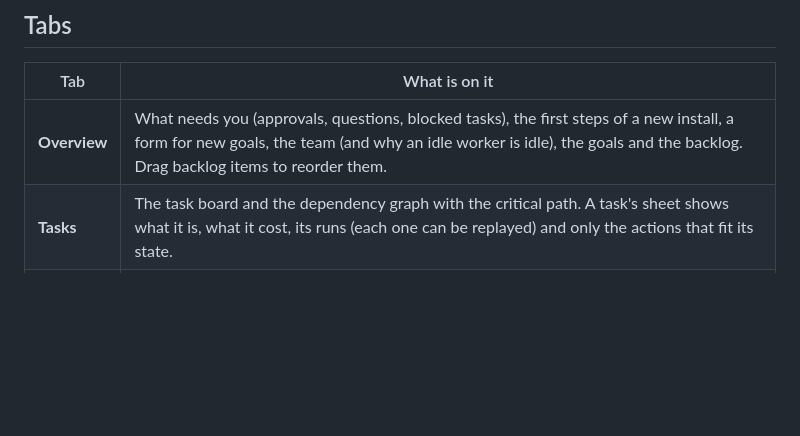
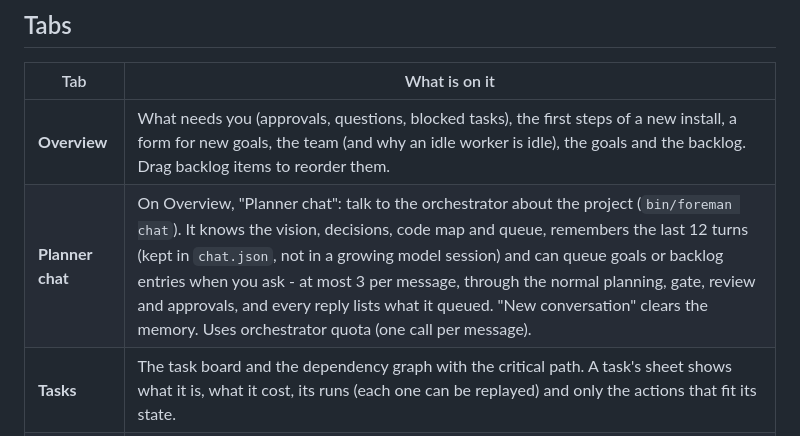
Before and after one commit to MatakLA/Agent-forge, a Markdown page: docs/DASHBOARD.md, the part around the change. Drawn GitHub-style; blank space fills up the shorter version.

Commit message:
docs: planner chat

```diff
--- a/docs/DASHBOARD.md
+++ b/docs/DASHBOARD.md
@@ -12,6 +12,7 @@ The dashboard can change settings, stop projects and create workers. Do not put
 | Tab | What is on it |
 |---|---|
 | **Overview** | What needs you (approvals, questions, blocked tasks), the first steps of a new install, a form for new goals, the team (and why an idle worker is idle), the goals and the backlog. Drag backlog items to reorder them. |
+| **Planner chat** | On Overview, "Planner chat": talk to the orchestrator about the project (`bin/foreman chat`). It knows the vision, decisions, code map and queue, remembers the last 12 turns (kept in `chat.json`, not in a growing model session) and can queue goals or backlog entries when you ask - at most 3 per message, through the normal planning, gate, review and approvals, and every reply lists what it queued. "New conversation" clears the memory. Uses orchestrator quota (one call per message). |
 | **Tasks** | The task board and the dependency graph with the critical path. A task's sheet shows what it is, what it cost, its runs (each one can be replayed) and only the actions that fit its state. |
 | **Live** | The transcript of every running AI as it works, and the replay of any finished run. |
 | **Timeline** | The last 24 hours of runs per worker. |
```
